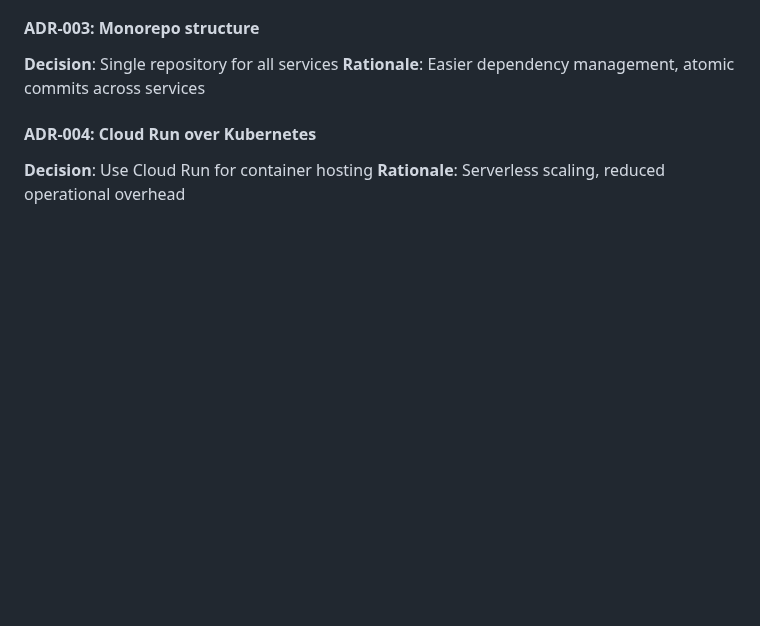
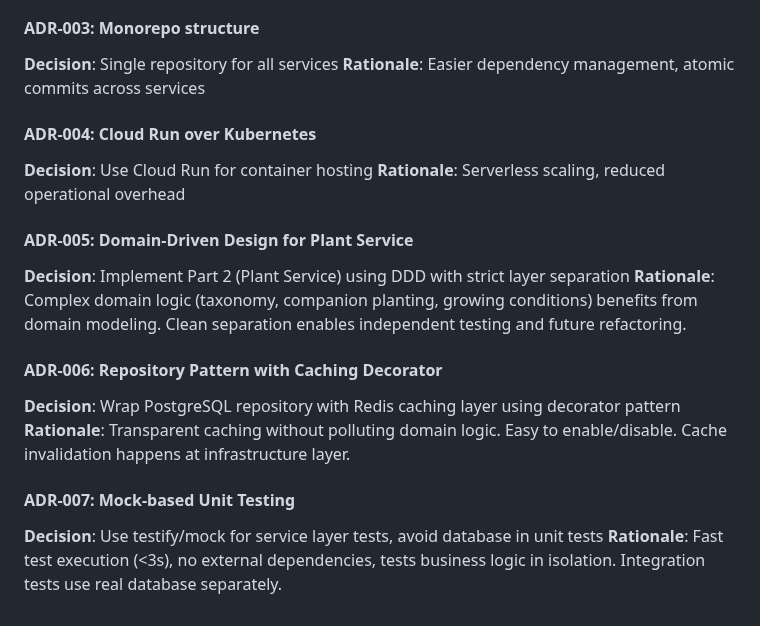
Before and after one commit to twigger-niels/twigger-backend, a Markdown page: epics/plant-database/architecture.md, the part around the change. Drawn GitHub-style; blank space fills up the shorter version.

Commit message:
docs: Add ADRs for Part 2 architectural decisions
Added three Architecture Decision Records:
- ADR-005: Domain-Driven Design for Plant Service
- ADR-006: Repository Pattern with Caching Decorator
- ADR-007: Mock-based Unit Testing

🤖 Generated with [Claude Code](https://claude.com/claude-code)

Co-Authored-By: Claude <noreply@anthropic.com>

```diff
--- a/epics/plant-database/architecture.md
+++ b/epics/plant-database/architecture.md
@@ -398,3 +398,15 @@ L3 Cache: CDN (24 hour TTL for images)
 #### ADR-004: Cloud Run over Kubernetes
 **Decision**: Use Cloud Run for container hosting
 **Rationale**: Serverless scaling, reduced operational overhead
+
+#### ADR-005: Domain-Driven Design for Plant Service
+**Decision**: Implement Part 2 (Plant Service) using DDD with strict layer separation
+**Rationale**: Complex domain logic (taxonomy, companion planting, growing conditions) benefits from domain modeling. Clean separation enables independent testing and future refactoring.
+
+#### ADR-006: Repository Pattern with Caching Decorator
+**Decision**: Wrap PostgreSQL repository with Redis caching layer using decorator pattern
+**Rationale**: Transparent caching without polluting domain logic. Easy to enable/disable. Cache invalidation happens at infrastructure layer.
+
+#### ADR-007: Mock-based Unit Testing
+**Decision**: Use testify/mock for service layer tests, avoid database in unit tests
+**Rationale**: Fast test execution (<3s), no external dependencies, tests business logic in isolation. Integration tests use real database separately.
```
